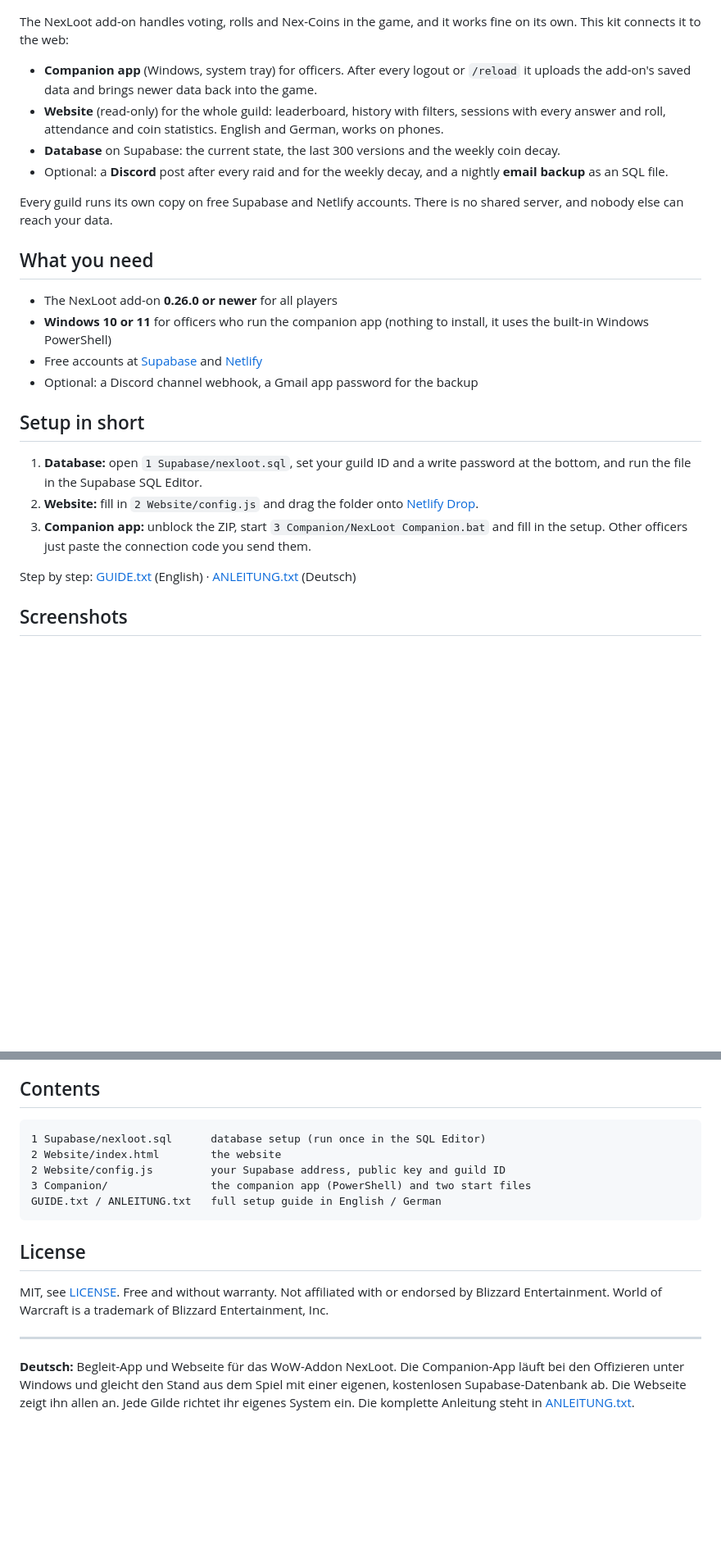
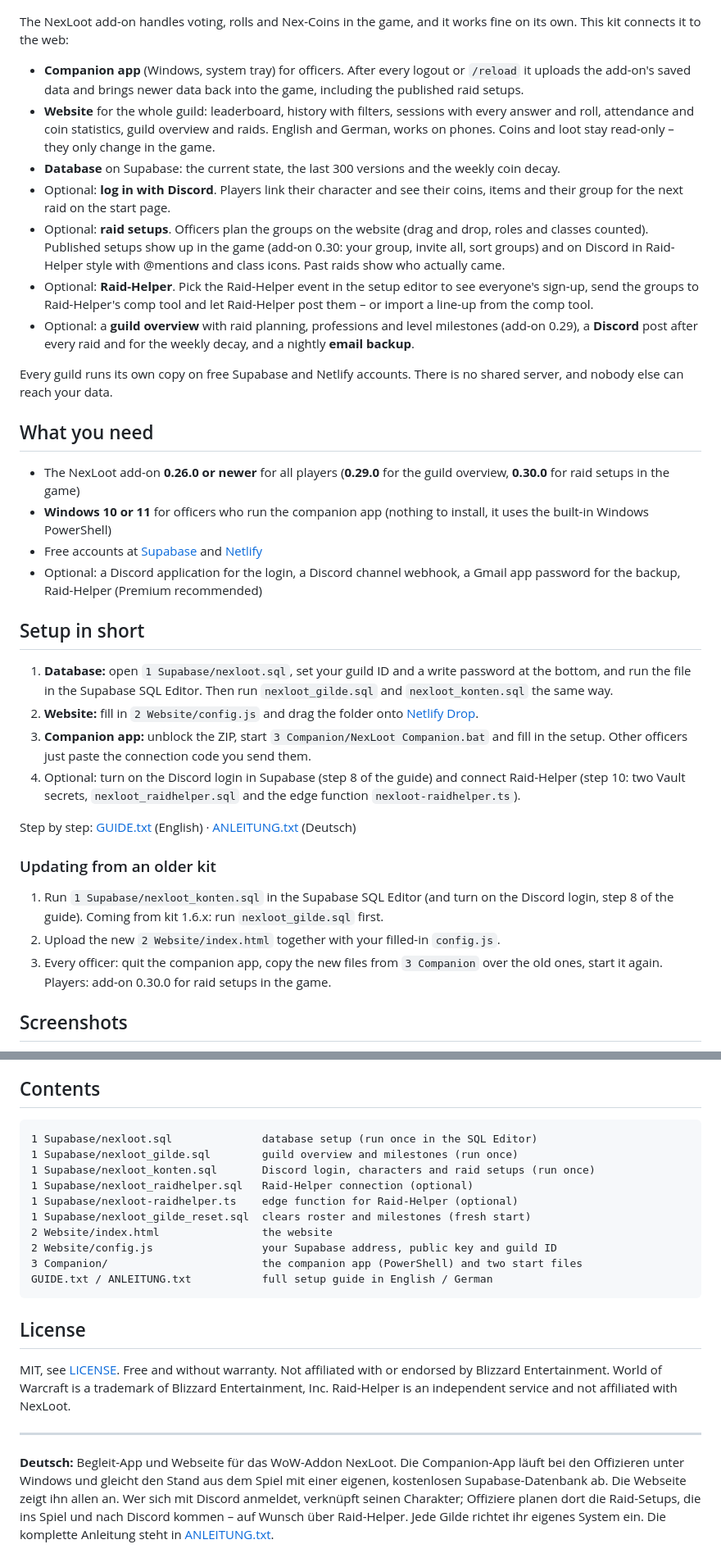
Before and after one commit to oldschql/nexloot-companion, a Markdown page: README.md, 2 parts joined by grey strips. Shown at 82% size. Drawn GitHub-style; blank space fills up the shorter version.

````diff
--- a/README.md
+++ b/README.md
@@ -8,34 +8,57 @@ The NexLoot add-on handles voting, rolls and Nex-Coins in the game, and it works
 This kit connects it to the web:
 
 - **Companion app** (Windows, system tray) for officers. After every logout or `/reload` it uploads
-  the add-on's saved data and brings newer data back into the game.
-- **Website** (read-only) for the whole guild: leaderboard, history with filters, sessions with
-  every answer and roll, attendance and coin statistics. English and German, works on phones.
+  the add-on's saved data and brings newer data back into the game, including the published raid setups.
+- **Website** for the whole guild: leaderboard, history with filters, sessions with every answer and
+  roll, attendance and coin statistics, guild overview and raids. English and German, works on phones.
+  Coins and loot stay read-only – they only change in the game.
 - **Database** on Supabase: the current state, the last 300 versions and the weekly coin decay.
-- Optional: a **Discord** post after every raid and for the weekly decay, and a nightly **email
-  backup** as an SQL file.
+- Optional: **log in with Discord**. Players link their character and see their coins, items and their
+  group for the next raid on the start page.
+- Optional: **raid setups**. Officers plan the groups on the website (drag and drop, roles and classes
+  counted). Published setups show up in the game (add-on 0.30: your group, invite all, sort groups) and
+  on Discord in Raid-Helper style with @mentions and class icons. Past raids show who actually came.
+- Optional: **Raid-Helper**. Pick the Raid-Helper event in the setup editor to see everyone's sign-up,
+  send the groups to Raid-Helper's comp tool and let Raid-Helper post them – or import a line-up from
+  the comp tool.
+- Optional: a **guild overview** with raid planning, professions and level milestones (add-on 0.29),
+  a **Discord** post after every raid and for the weekly decay, and a nightly **email backup**.
 
 Every guild runs its own copy on free Supabase and Netlify accounts. There is no shared server,
 and nobody else can reach your data.
 
 ## What you need
 
-- The NexLoot add-on **0.26.0 or newer** for all players
+- The NexLoot add-on **0.26.0 or newer** for all players (**0.29.0** for the guild overview,
+  **0.30.0** for raid setups in the game)
 - **Windows 10 or 11** for officers who run the companion app (nothing to install, it uses the
   built-in Windows PowerShell)
 - Free accounts at [Supabase](https://supabase.com) and [Netlify](https://www.netlify.com)
-- Optional: a Discord channel webhook, a Gmail app password for the backup
+- Optional: a Discord application for the login, a Discord channel webhook, a Gmail app password for
+  the backup, Raid-Helper (Premium recommended)
 
 ## Setup in short
 
 1. **Database:** open `1 Supabase/nexloot.sql`, set your guild ID and a write password at the
-   bottom, and run the file in the Supabase SQL Editor.
+   bottom, and run the file in the Supabase SQL Editor. Then run `nexloot_gilde.sql` and
+   `nexloot_konten.sql` the same way.
 2. **Website:** fill in `2 Website/config.js` and drag the folder onto
    [Netlify Drop](https://app.netlify.com/drop).
 3. **Companion app:** unblock the ZIP, start `3 Companion/NexLoot Companion.bat` and fill in the
    setup. Other officers just paste the connection code you send them.
+4. Optional: turn on the Discord login in Supabase (step 8 of the guide) and connect Raid-Helper
+   (step 10: two Vault secrets, `nexloot_raidhelper.sql` and the edge function
+   `nexloot-raidhelper.ts`).
 
 Step by step: [GUIDE.txt](GUIDE.txt) (English) · [ANLEITUNG.txt](ANLEITUNG.txt) (Deutsch)
+
+### Updating from an older kit
+
+1. Run `1 Supabase/nexloot_konten.sql` in the Supabase SQL Editor (and turn on the Discord login,
+   step 8 of the guide). Coming from kit 1.6.x: run `nexloot_gilde.sql` first.
+2. Upload the new `2 Website/index.html` together with your filled-in `config.js`.
+3. Every officer: quit the companion app, copy the new files from `3 Companion` over the old ones,
+   start it again. Players: add-on 0.30.0 for raid setups in the game.
 
 ## Screenshots
 
@@ -60,22 +92,29 @@ The guide explains every German label in English.
 ## Contents
 
 ```
-1 Supabase/nexloot.sql      database setup (run once in the SQL Editor)
-2 Website/index.html        the website
-2 Website/config.js         your Supabase address, public key and guild ID
-3 Companion/                the companion app (PowerShell) and two start files
-GUIDE.txt / ANLEITUNG.txt   full setup guide in English / German
+1 Supabase/nexloot.sql              database setup (run once in the SQL Editor)
+1 Supabase/nexloot_gilde.sql        guild overview and milestones (run once)
+1 Supabase/nexloot_konten.sql       Discord login, characters and raid setups (run once)
+1 Supabase/nexloot_raidhelper.sql   Raid-Helper connection (optional)
+1 Supabase/nexloot-raidhelper.ts    edge function for Raid-Helper (optional)
+1 Supabase/nexloot_gilde_reset.sql  clears roster and milestones (fresh start)
+2 Website/index.html                the website
+2 Website/config.js                 your Supabase address, public key and guild ID
+3 Companion/                        the companion app (PowerShell) and two start files
+GUIDE.txt / ANLEITUNG.txt           full setup guide in English / German
 ```
 
 ## License
 
 MIT, see [LICENSE](LICENSE). Free and without warranty.
 Not affiliated with or endorsed by Blizzard Entertainment. World of Warcraft is a trademark of
-Blizzard Entertainment, Inc.
+Blizzard Entertainment, Inc. Raid-Helper is an independent service and not affiliated with NexLoot.
 
 ---
 
 **Deutsch:** Begleit-App und Webseite für das WoW-Addon NexLoot. Die Companion-App läuft bei den
 Offizieren unter Windows und gleicht den Stand aus dem Spiel mit einer eigenen, kostenlosen
-Supabase-Datenbank ab. Die Webseite zeigt ihn allen an. Jede Gilde richtet ihr eigenes System ein.
-Die komplette Anleitung steht in [ANLEITUNG.txt](ANLEITUNG.txt).
+Supabase-Datenbank ab. Die Webseite zeigt ihn allen an. Wer sich mit Discord anmeldet, verknüpft
+seinen Charakter; Offiziere planen dort die Raid-Setups, die ins Spiel und nach Discord kommen – auf
+Wunsch über Raid-Helper. Jede Gilde richtet ihr eigenes System ein. Die komplette Anleitung steht in
+[ANLEITUNG.txt](ANLEITUNG.txt).
````
Also changed, not shown: other parts of README.md (+11 -2 lines), images/guild.png (added), images/raids.png (added), 8 other files.
